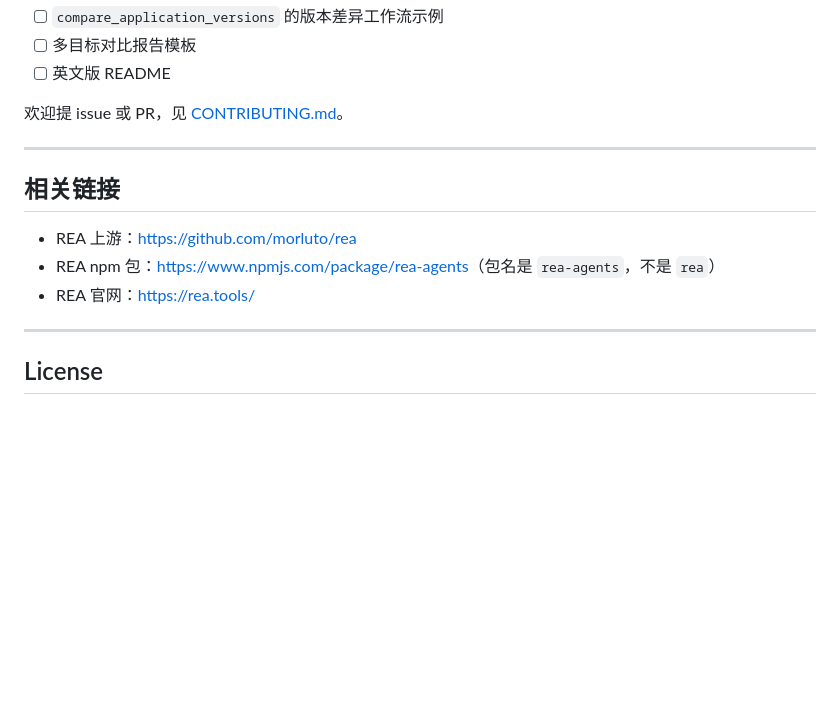
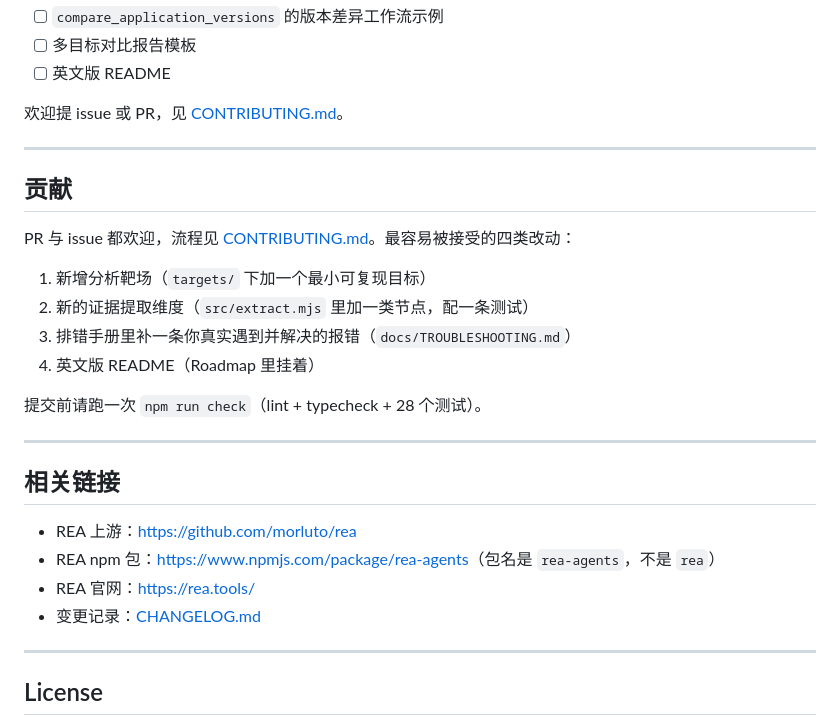
Before and after one commit to jinshi666888/rea-playbook, a Markdown page: README.md, the part around one of its changes. Rendered like a GitHub page; blank space fills up the shorter version.

Commit message:
docs: 增加终端演示图、目录、贡献指引与 CHANGELOG

```diff
--- a/README.md
+++ b/README.md
@@ -325,11 +374,25 @@ Evidence: 7 files, 5 parsed JS, 767 AST nodes, 27 findings
 
 ---
 
+## 贡献
+
+PR 与 issue 都欢迎，流程见 [CONTRIBUTING.md](CONTRIBUTING.md)。最容易被接受的四类改动：
+
+1. 新增分析靶场（`targets/` 下加一个最小可复现目标）
+2. 新的证据提取维度（`src/extract.mjs` 里加一类节点，配一条测试）
+3. 排错手册里补一条你真实遇到并解决的报错（`docs/TROUBLESHOOTING.md`）
+4. 英文版 README（Roadmap 里挂着）
+
+提交前请跑一次 `npm run check`（lint + typecheck + 28 个测试）。
+
+---
+
 ## 相关链接
 
 - REA 上游：<https://github.com/morluto/rea>
 - REA npm 包：<https://www.npmjs.com/package/rea-agents>（包名是 `rea-agents`，不是 `rea`）
 - REA 官网：<https://rea.tools/>
+- 变更记录：[CHANGELOG.md](CHANGELOG.md)
 
 ---
 
```
Also changed, not shown: other parts of README.md (+50 -1 lines), CHANGELOG.md (added, +48 -0 lines).
